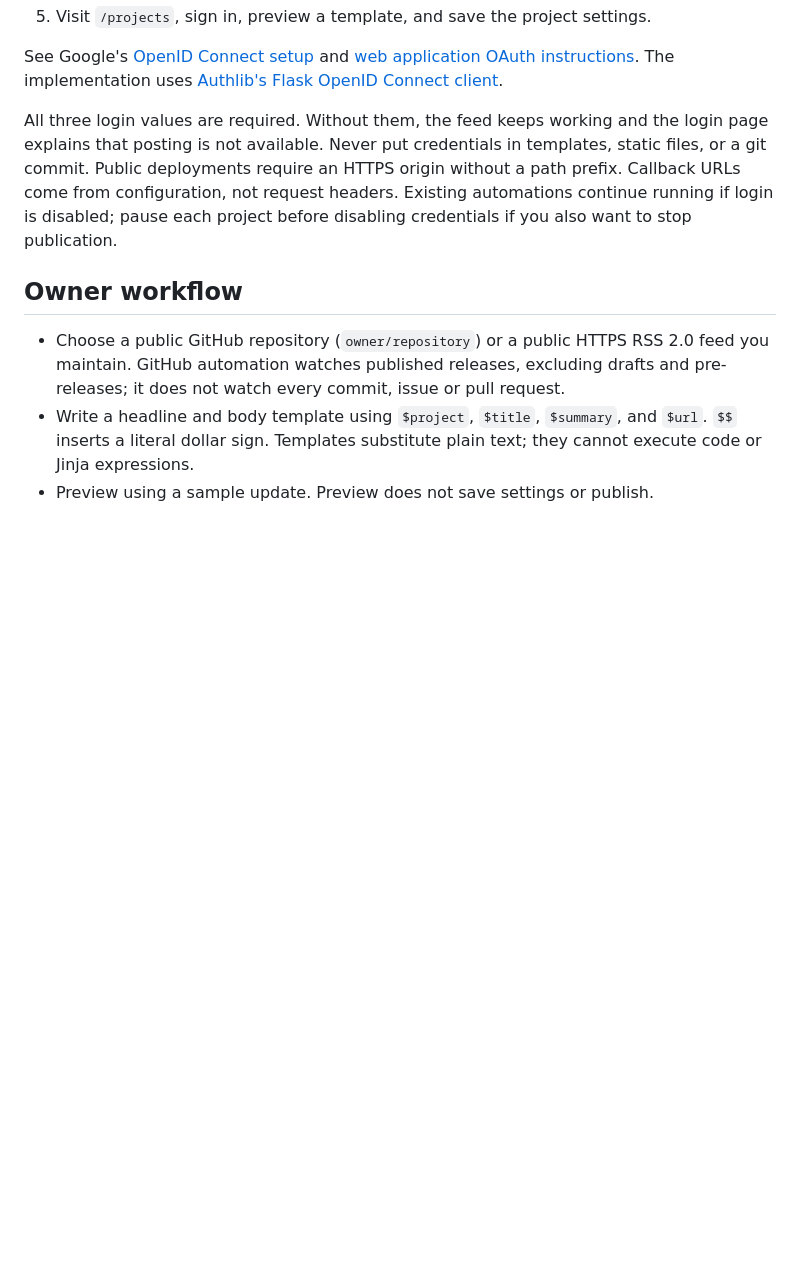
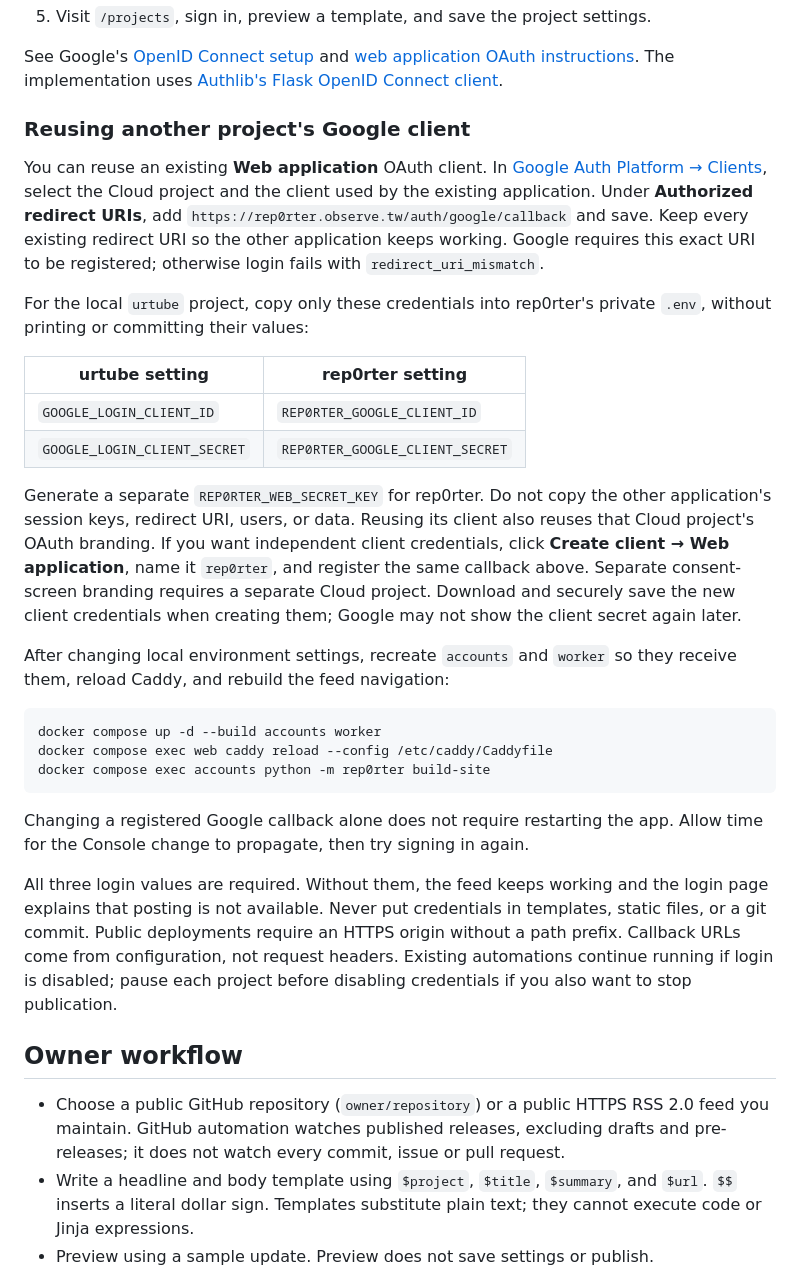
Before and after one commit to rep0rter/rep0rter, a Markdown page: docs/project-news.md, the part around the change. Rendered like a GitHub page; blank space fills up the shorter version.

Commit message:
Document reusing an existing Google OAuth client for project login

````diff
--- a/docs/project-news.md
+++ b/docs/project-news.md
@@ -34,6 +34,44 @@ are labeled as owner submissions. They do not create Telegram delivery jobs.
 See Google's [OpenID Connect setup](https://developers.google.com/identity/openid-connect/openid-connect)
 and [web application OAuth instructions](https://developers.google.com/identity/protocols/oauth2/web-server).
 The implementation uses [Authlib's Flask OpenID Connect client](https://docs.authlib.org/en/latest/oauth2/client/web/flask.html).
+
+### Reusing another project's Google client
+
+You can reuse an existing **Web application** OAuth client. In
+[Google Auth Platform → Clients](https://console.cloud.google.com/auth/clients),
+select the Cloud project and the client used by the existing application. Under
+**Authorized redirect URIs**, add
+`https://rep0rter.observe.tw/auth/google/callback` and save. Keep every existing
+redirect URI so the other application keeps working. Google requires this exact
+URI to be registered; otherwise login fails with `redirect_uri_mismatch`.
+
+For the local `urtube` project, copy only these credentials into rep0rter's private
+`.env`, without printing or committing their values:
+
+| urtube setting | rep0rter setting |
+| --- | --- |
+| `GOOGLE_LOGIN_CLIENT_ID` | `REP0RTER_GOOGLE_CLIENT_ID` |
+| `GOOGLE_LOGIN_CLIENT_SECRET` | `REP0RTER_GOOGLE_CLIENT_SECRET` |
+
+Generate a separate `REP0RTER_WEB_SECRET_KEY` for rep0rter. Do not copy the other
+application's session keys, redirect URI, users, or data. Reusing its client also
+reuses that Cloud project's OAuth branding. If you want independent client
+credentials, click **Create client → Web application**, name it `rep0rter`, and
+register the same callback above. Separate consent-screen branding requires a
+separate Cloud project. Download and securely save the new client credentials
+when creating them; Google may not show the client secret again later.
+
+After changing local environment settings, recreate `accounts` and `worker` so
+they receive them, reload Caddy, and rebuild the feed navigation:
+
+```sh
+docker compose up -d --build accounts worker
+docker compose exec web caddy reload --config /etc/caddy/Caddyfile
+docker compose exec accounts python -m rep0rter build-site
+```
+
+Changing a registered Google callback alone does not require restarting the app.
+Allow time for the Console change to propagate, then try signing in again.
 
 All three login values are required. Without them, the feed keeps working and
 the login page explains that posting is not available. Never put credentials in
````
